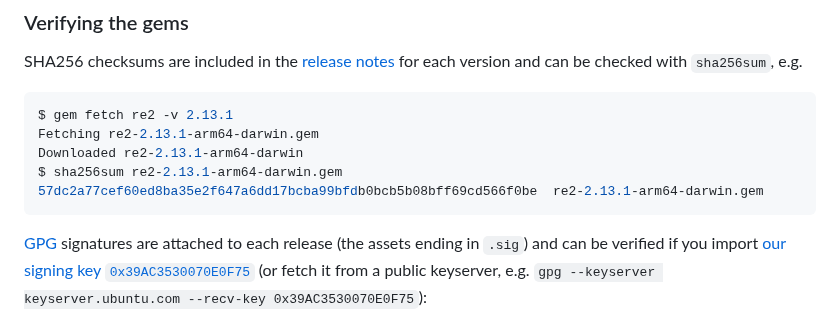
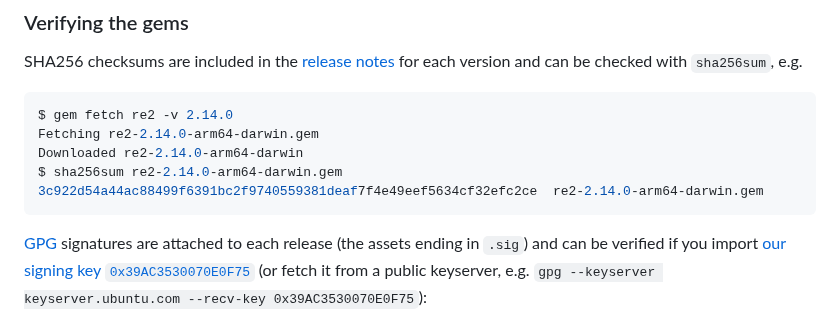
Before and after one commit to mudge/re2, a Markdown page: README.md, the part around one of its changes. Drawn GitHub-style.

Commit message:
Upgrade README examples with 2.14.0

````diff
--- a/README.md
+++ b/README.md
@@ -279,11 +279,11 @@ Where possible, a pre-compiled native gem will be provided for the following pla
 SHA256 checksums are included in the [release notes](https://github.com/mudge/re2/releases) for each version and can be checked with `sha256sum`, e.g.
 
 ```console
-$ gem fetch re2 -v 2.13.1
-Fetching re2-2.13.1-arm64-darwin.gem
-Downloaded re2-2.13.1-arm64-darwin
-$ sha256sum re2-2.13.1-arm64-darwin.gem
-57dc2a77cef60ed8ba35e2f647a6dd17bcba99bfdb0bcb5b08bff69cd566f0be  re2-2.13.1-arm64-darwin.gem
+$ gem fetch re2 -v 2.14.0
+Fetching re2-2.14.0-arm64-darwin.gem
+Downloaded re2-2.14.0-arm64-darwin
+$ sha256sum re2-2.14.0-arm64-darwin.gem
+3c922d54a44ac88499f6391bc2f9740559381deaf7f4e49eef5634cf32efc2ce  re2-2.14.0-arm64-darwin.gem
 ```
 
 [GPG](https://www.gnupg.org/) signatures are attached to each release (the assets ending in `.sig`) and can be verified if you import [our signing key `0x39AC3530070E0F75`](https://mudge.name/39AC3530070E0F75.asc) (or fetch it from a public keyserver, e.g. `gpg --keyserver keyserver.ubuntu.com --recv-key 0x39AC3530070E0F75`):
````
Also changed, not shown: other parts of README.md (+2 -2 lines).
